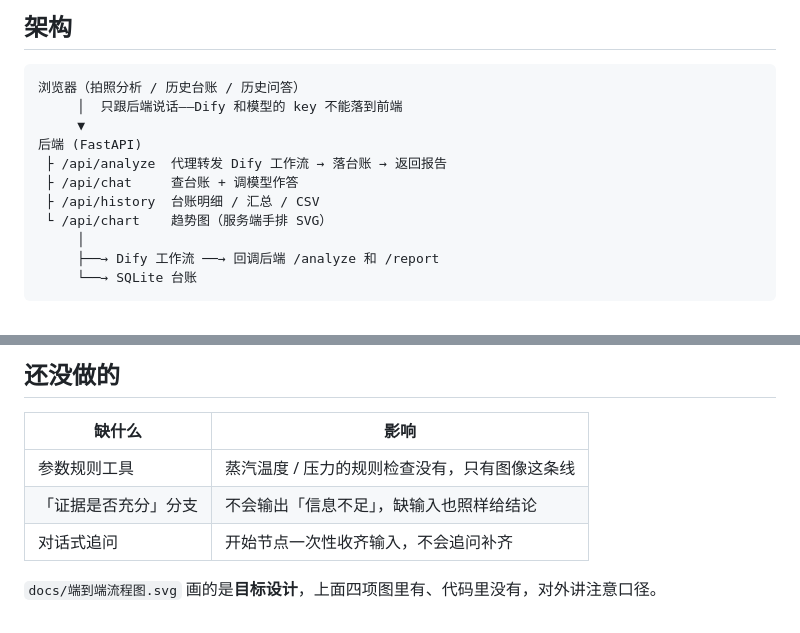
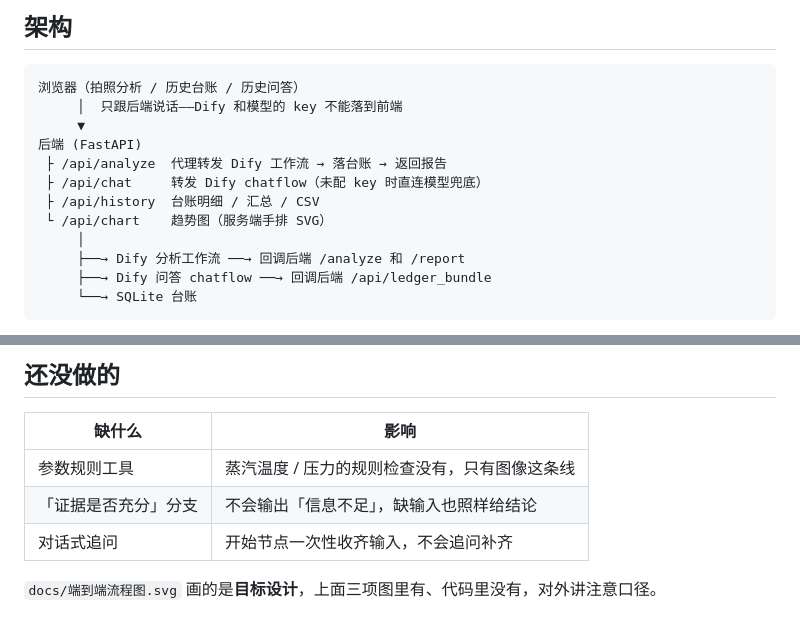
Before and after one commit to chasezhang1999/boiler-flame-demo, a Markdown page: README.md, 2 parts joined by grey strips. Drawn GitHub-style.

Commit message:
README 跟上改动：架构图补 chatflow 分支，缺口表去掉已完成项
Co-Authored-By: Claude Opus 5 <noreply@anthropic.com>

````diff
--- a/README.md
+++ b/README.md
@@ -30,11 +30,12 @@
      ▼
 后端 (FastAPI)
  ├ /api/analyze  代理转发 Dify 工作流 → 落台账 → 返回报告
- ├ /api/chat     查台账 + 调模型作答
+ ├ /api/chat     转发 Dify chatflow（未配 key 时直连模型兜底）
  ├ /api/history  台账明细 / 汇总 / CSV
  └ /api/chart    趋势图（服务端手排 SVG）
      │
-     ├──→ Dify 工作流 ──→ 回调后端 /analyze 和 /report
+     ├──→ Dify 分析工作流 ──→ 回调后端 /analyze 和 /report
+     ├──→ Dify 问答 chatflow ──→ 回调后端 /api/ledger_bundle
      └──→ SQLite 台账
 ```
 
@@ -267,4 +268,4 @@ data/             (gitignore) 台账，挂载卷，重建镜像不丢
 | 「证据是否充分」分支 | 不会输出「信息不足」，缺输入也照样给结论 |
 | 对话式追问 | 开始节点一次性收齐输入，不会追问补齐 |
 
-`docs/端到端流程图.svg` 画的是**目标设计**，上面四项图里有、代码里没有，对外讲注意口径。
+`docs/端到端流程图.svg` 画的是**目标设计**，上面三项图里有、代码里没有，对外讲注意口径。
````
